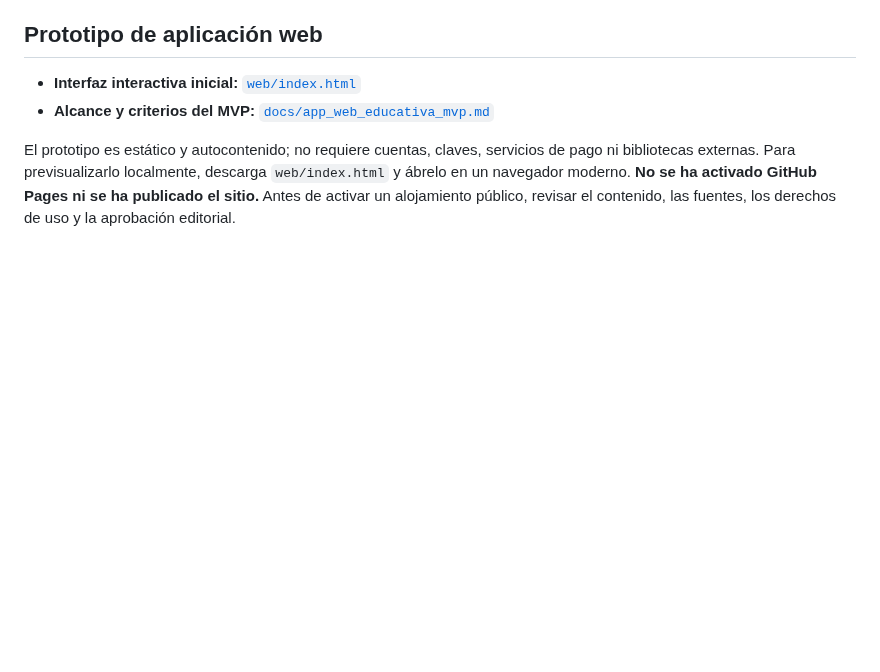
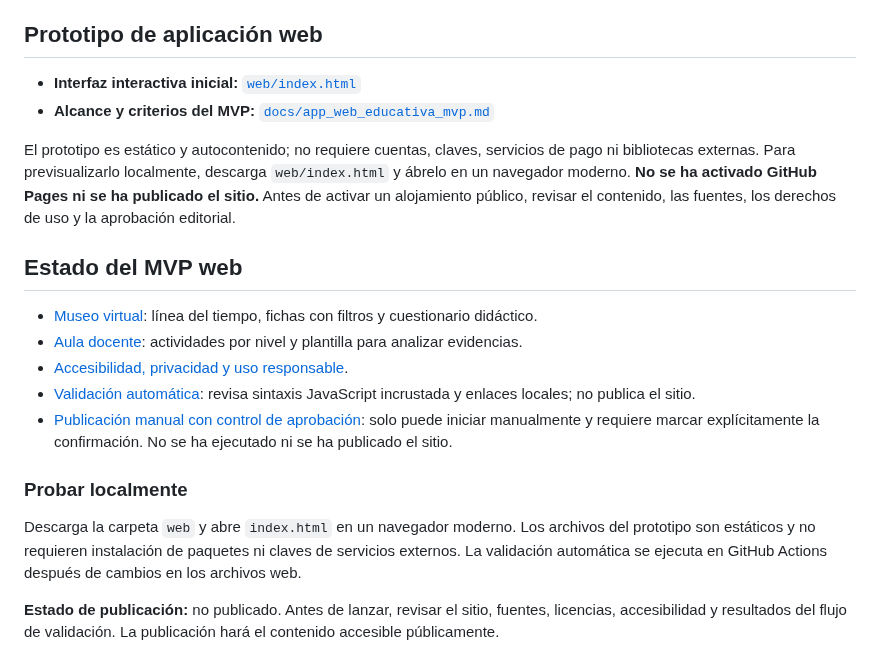
Before and after one commit to jmtechquindio/colombia-ancestral, a Markdown page: README.md, the part around the change. GitHub-like rendering; blank space fills up the shorter version.

Commit message:
Documentar módulos web, validación y control de publicación

```diff
--- a/README.md
+++ b/README.md
@@ -70,3 +70,17 @@ Este repositorio comienza como una base de trabajo. Un registro incluido aquí n
 - **Alcance y criterios del MVP:** [`docs/app_web_educativa_mvp.md`](docs/app_web_educativa_mvp.md)
 
 El prototipo es estático y autocontenido; no requiere cuentas, claves, servicios de pago ni bibliotecas externas. Para previsualizarlo localmente, descarga `web/index.html` y ábrelo en un navegador moderno. **No se ha activado GitHub Pages ni se ha publicado el sitio.** Antes de activar un alojamiento público, revisar el contenido, las fuentes, los derechos de uso y la aprobación editorial.
+
+## Estado del MVP web
+
+- [Museo virtual](web/index.html): línea del tiempo, fichas con filtros y cuestionario didáctico.
+- [Aula docente](web/aula-docente.html): actividades por nivel y plantilla para analizar evidencias.
+- [Accesibilidad, privacidad y uso responsable](web/accesibilidad.html).
+- [Validación automática](.github/workflows/validar-web.yml): revisa sintaxis JavaScript incrustada y enlaces locales; no publica el sitio.
+- [Publicación manual con control de aprobación](.github/workflows/publicar-web-manual.yml): solo puede iniciar manualmente y requiere marcar explícitamente la confirmación. No se ha ejecutado ni se ha publicado el sitio.
+
+### Probar localmente
+
+Descarga la carpeta `web` y abre `index.html` en un navegador moderno. Los archivos del prototipo son estáticos y no requieren instalación de paquetes ni claves de servicios externos. La validación automática se ejecuta en GitHub Actions después de cambios en los archivos web.
+
+**Estado de publicación:** no publicado. Antes de lanzar, revisar el sitio, fuentes, licencias, accesibilidad y resultados del flujo de validación. La publicación hará el contenido accesible públicamente.
```
